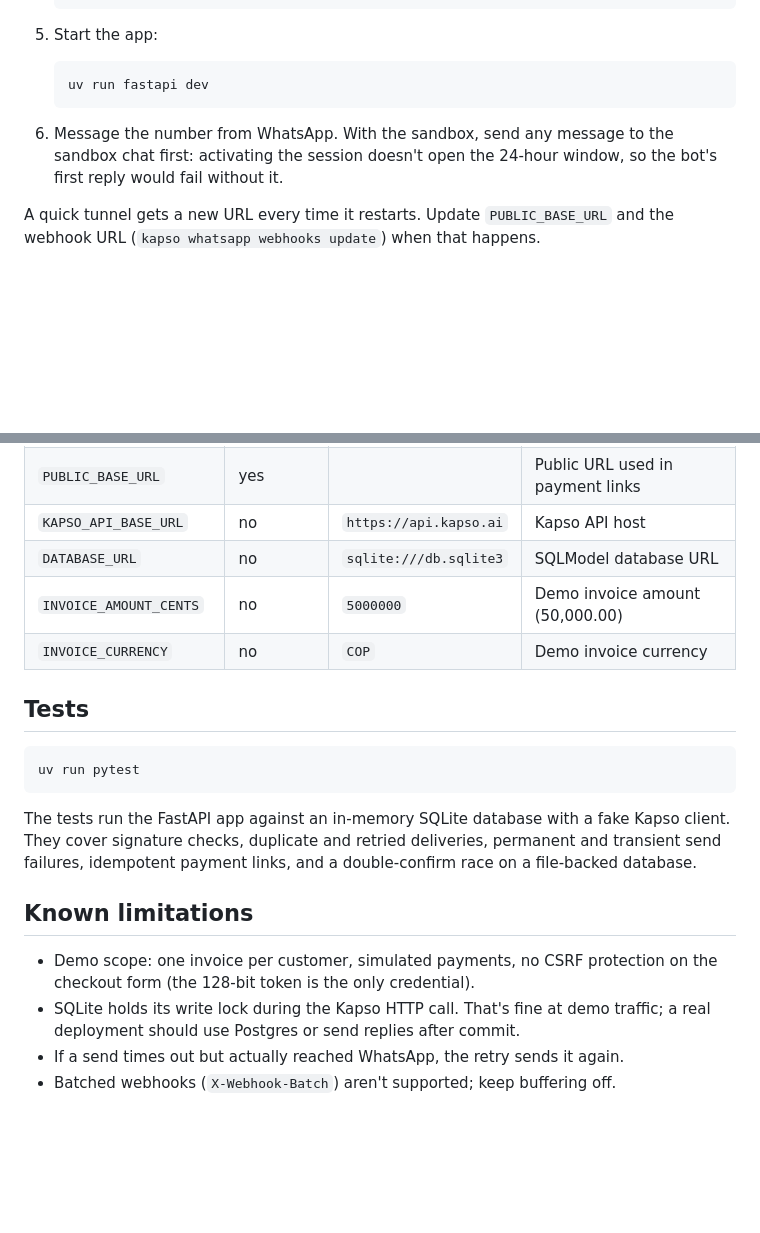
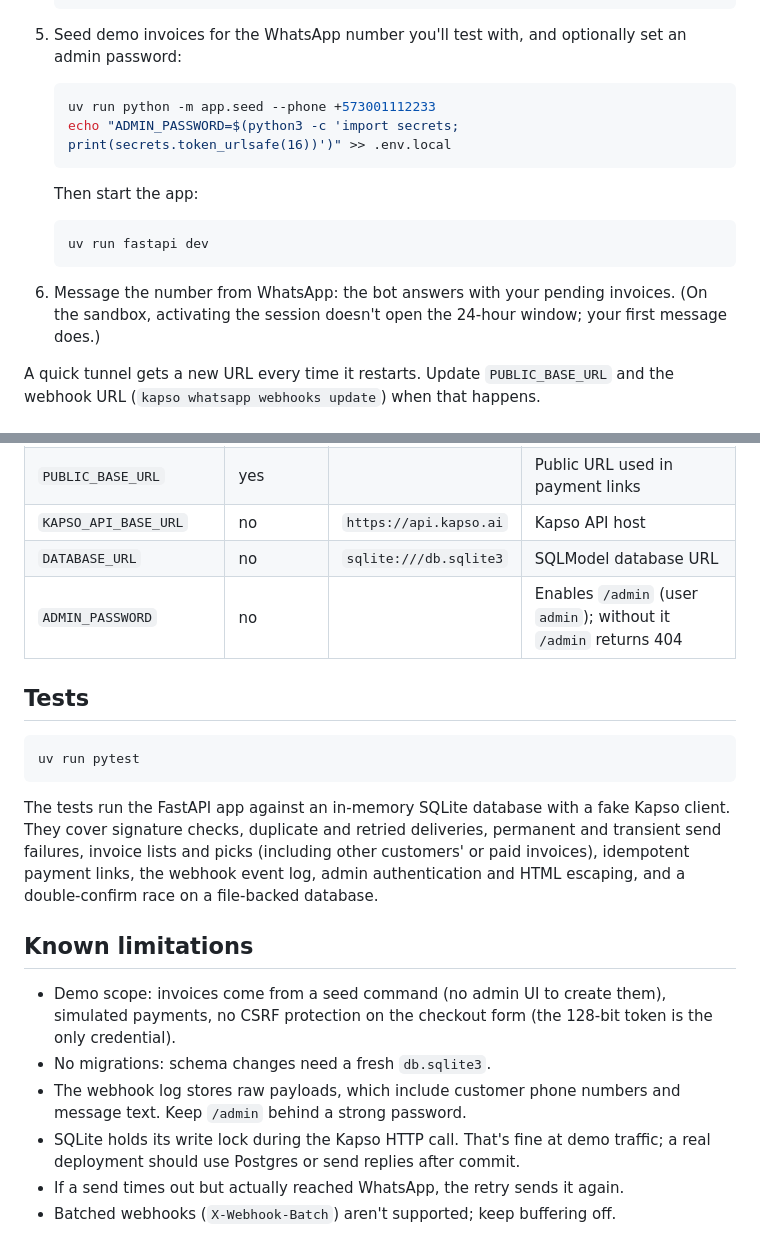
Before and after one commit to lupydev/kapso, a Markdown page: README.md, 2 parts joined by grey strips. GitHub-like rendering; blank space fills up the shorter version.

````diff
--- a/README.md
+++ b/README.md
@@ -103,13 +111,20 @@ Requirements: [uv](https://docs.astral.sh/uv/), [`@kapso/cli`](https://docs.kaps
      --payload-version v2 --no-buffer-enabled --active --secret-key "$SECRET"
    ```
 
-5. Start the app:
+5. Seed demo invoices for the WhatsApp number you'll test with, and optionally set an admin password:
+
+   ```bash
+   uv run python -m app.seed --phone +573001112233
+   echo "ADMIN_PASSWORD=$(python3 -c 'import secrets; print(secrets.token_urlsafe(16))')" >> .env.local
+   ```
+
+   Then start the app:
 
    ```bash
    uv run fastapi dev
    ```
 
-6. Message the number from WhatsApp. With the sandbox, send any message to the sandbox chat first: activating the session doesn't open the 24-hour window, so the bot's first reply would fail without it.
+6. Message the number from WhatsApp: the bot answers with your pending invoices. (On the sandbox, activating the session doesn't open the 24-hour window; your first message does.)
 
 A quick tunnel gets a new URL every time it restarts. Update `PUBLIC_BASE_URL` and the webhook URL (`kapso whatsapp webhooks update`) when that happens.
 
@@ -123,8 +138,7 @@ A quick tunnel gets a new URL every time it restarts. Update `PUBLIC_BASE_URL` a
 | `PUBLIC_BASE_URL` | yes | | Public URL used in payment links |
 | `KAPSO_API_BASE_URL` | no | `https://api.kapso.ai` | Kapso API host |
 | `DATABASE_URL` | no | `sqlite:///db.sqlite3` | SQLModel database URL |
-| `INVOICE_AMOUNT_CENTS` | no | `5000000` | Demo invoice amount (50,000.00) |
-| `INVOICE_CURRENCY` | no | `COP` | Demo invoice currency |
+| `ADMIN_PASSWORD` | no | | Enables `/admin` (user `admin`); without it `/admin` returns 404 |
 
 ## Tests
 
@@ -132,11 +146,13 @@ A quick tunnel gets a new URL every time it restarts. Update `PUBLIC_BASE_URL` a
 uv run pytest
 ```
 
-The tests run the FastAPI app against an in-memory SQLite database with a fake Kapso client. They cover signature checks, duplicate and retried deliveries, permanent and transient send failures, idempotent payment links, and a double-confirm race on a file-backed database.
+The tests run the FastAPI app against an in-memory SQLite database with a fake Kapso client. They cover signature checks, duplicate and retried deliveries, permanent and transient send failures, invoice lists and picks (including other customers' or paid invoices), idempotent payment links, the webhook event log, admin authentication and HTML escaping, and a double-confirm race on a file-backed database.
 
 ## Known limitations
 
-- Demo scope: one invoice per customer, simulated payments, no CSRF protection on the checkout form (the 128-bit token is the only credential).
+- Demo scope: invoices come from a seed command (no admin UI to create them), simulated payments, no CSRF protection on the checkout form (the 128-bit token is the only credential).
+- No migrations: schema changes need a fresh `db.sqlite3`.
+- The webhook log stores raw payloads, which include customer phone numbers and message text. Keep `/admin` behind a strong password.
 - SQLite holds its write lock during the Kapso HTTP call. That's fine at demo traffic; a real deployment should use Postgres or send replies after commit.
 - If a send times out but actually reached WhatsApp, the retry sends it again.
 - Batched webhooks (`X-Webhook-Batch`) aren't supported; keep buffering off.
````
Also changed, not shown: other parts of README.md (+19 -11 lines).
